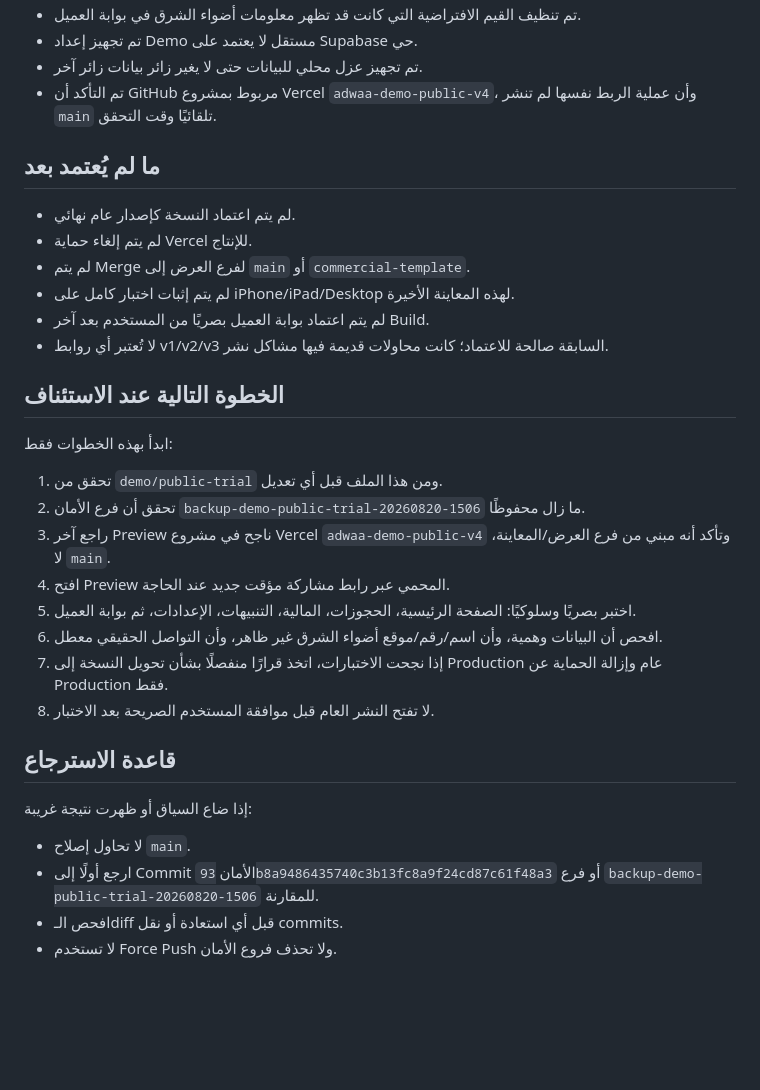
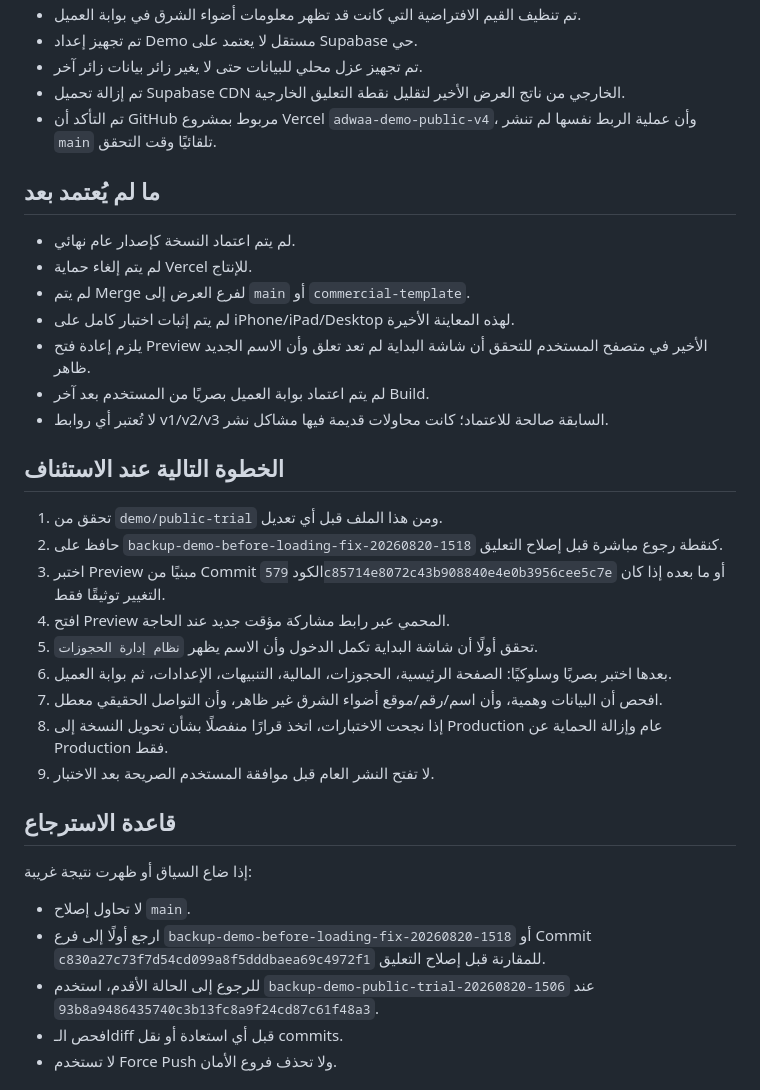
Before and after one commit to asm114/adwaa-alsharq, a Markdown page: CHECKPOINT.md, the part around one of its changes. Drawn GitHub-style; blank space fills up the shorter version.

```diff
--- a/CHECKPOINT.md
+++ b/CHECKPOINT.md
@@ -57,6 +75,7 @@
 - تم تنظيف القيم الافتراضية التي كانت قد تظهر معلومات أضواء الشرق في بوابة العميل.
 - تم تجهيز إعداد Demo مستقل لا يعتمد على Supabase حي.
 - تم تجهيز عزل محلي للبيانات حتى لا يغير زائر بيانات زائر آخر.
+- تم إزالة تحميل Supabase CDN الخارجي من ناتج العرض الأخير لتقليل نقطة التعليق الخارجية.
 - تم التأكد أن GitHub مربوط بمشروع Vercel `adwaa-demo-public-v4`، وأن عملية الربط نفسها لم تنشر `main` تلقائيًا وقت التحقق.
 
 ## ما لم يُعتمد بعد
@@ -65,28 +84,29 @@
 - لم يتم إلغاء حماية Vercel للإنتاج.
 - لم يتم Merge لفرع العرض إلى `main` أو `commercial-template`.
 - لم يتم إثبات اختبار كامل على iPhone/iPad/Desktop لهذه المعاينة الأخيرة.
+- يلزم إعادة فتح Preview الأخير في متصفح المستخدم للتحقق أن شاشة البداية لم تعد تعلق وأن الاسم الجديد ظاهر.
 - لم يتم اعتماد بوابة العميل بصريًا من المستخدم بعد آخر Build.
 - لا تُعتبر أي روابط v1/v2/v3 السابقة صالحة للاعتماد؛ كانت محاولات قديمة فيها مشاكل نشر.
 
 ## الخطوة التالية عند الاستئناف
 
-ابدأ بهذه الخطوات فقط:
-
 1. تحقق من `demo/public-trial` ومن هذا الملف قبل أي تعديل.
-2. تحقق أن فرع الأمان `backup-demo-public-trial-20260820-1506` ما زال محفوظًا.
-3. راجع آخر Preview ناجح في مشروع Vercel `adwaa-demo-public-v4` وتأكد أنه مبني من فرع العرض/المعاينة، لا `main`.
+2. حافظ على `backup-demo-before-loading-fix-20260820-1518` كنقطة رجوع مباشرة قبل إصلاح التعليق.
+3. اختبر Preview مبنيًا من Commit الكود `579c85714e8072c43b908840e4e0b3956cee5c7e` أو ما بعده إذا كان التغيير توثيقًا فقط.
 4. افتح Preview المحمي عبر رابط مشاركة مؤقت جديد عند الحاجة.
-5. اختبر بصريًا وسلوكيًا: الصفحة الرئيسية، الحجوزات، المالية، التنبيهات، الإعدادات، ثم بوابة العميل.
-6. افحص أن البيانات وهمية، وأن اسم/رقم/موقع أضواء الشرق غير ظاهر، وأن التواصل الحقيقي معطل.
-7. إذا نجحت الاختبارات، اتخذ قرارًا منفصلًا بشأن تحويل النسخة إلى Production عام وإزالة الحماية عن Production فقط.
-8. لا تفتح النشر العام قبل موافقة المستخدم الصريحة بعد الاختبار.
+5. تحقق أولًا أن شاشة البداية تكمل الدخول وأن الاسم يظهر `نظام إدارة الحجوزات`.
+6. بعدها اختبر بصريًا وسلوكيًا: الصفحة الرئيسية، الحجوزات، المالية، التنبيهات، الإعدادات، ثم بوابة العميل.
+7. افحص أن البيانات وهمية، وأن اسم/رقم/موقع أضواء الشرق غير ظاهر، وأن التواصل الحقيقي معطل.
+8. إذا نجحت الاختبارات، اتخذ قرارًا منفصلًا بشأن تحويل النسخة إلى Production عام وإزالة الحماية عن Production فقط.
+9. لا تفتح النشر العام قبل موافقة المستخدم الصريحة بعد الاختبار.
 
 ## قاعدة الاسترجاع
 
 إذا ضاع السياق أو ظهرت نتيجة غريبة:
 
 - لا تحاول إصلاح `main`.
-- ارجع أولًا إلى Commit الأمان `93b8a9486435740c3b13fc8a9f24cd87c61f48a3` أو فرع `backup-demo-public-trial-20260820-1506` للمقارنة.
+- ارجع أولًا إلى فرع `backup-demo-before-loading-fix-20260820-1518` أو Commit `c830a27c73f7d54cd099a8f5dddbaea69c4972f1` للمقارنة قبل إصلاح التعليق.
+- للرجوع إلى الحالة الأقدم، استخدم `backup-demo-public-trial-20260820-1506` عند `93b8a9486435740c3b13fc8a9f24cd87c61f48a3`.
 - افحص الـdiff قبل أي استعادة أو نقل commits.
 - لا تستخدم Force Push ولا تحذف فروع الأمان.
 
```
Also changed, not shown: other parts of CHECKPOINT.md (+39 -21 lines).
